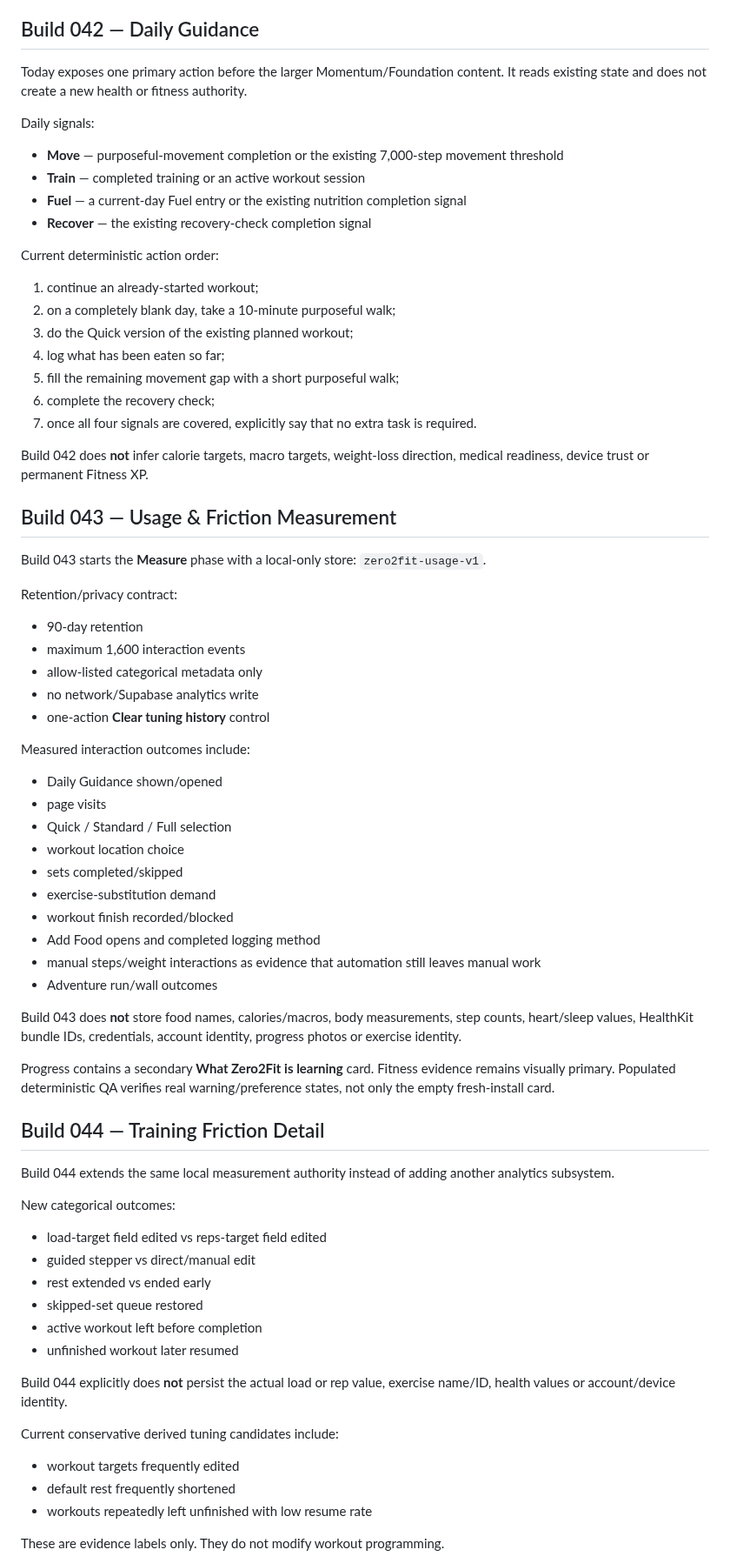
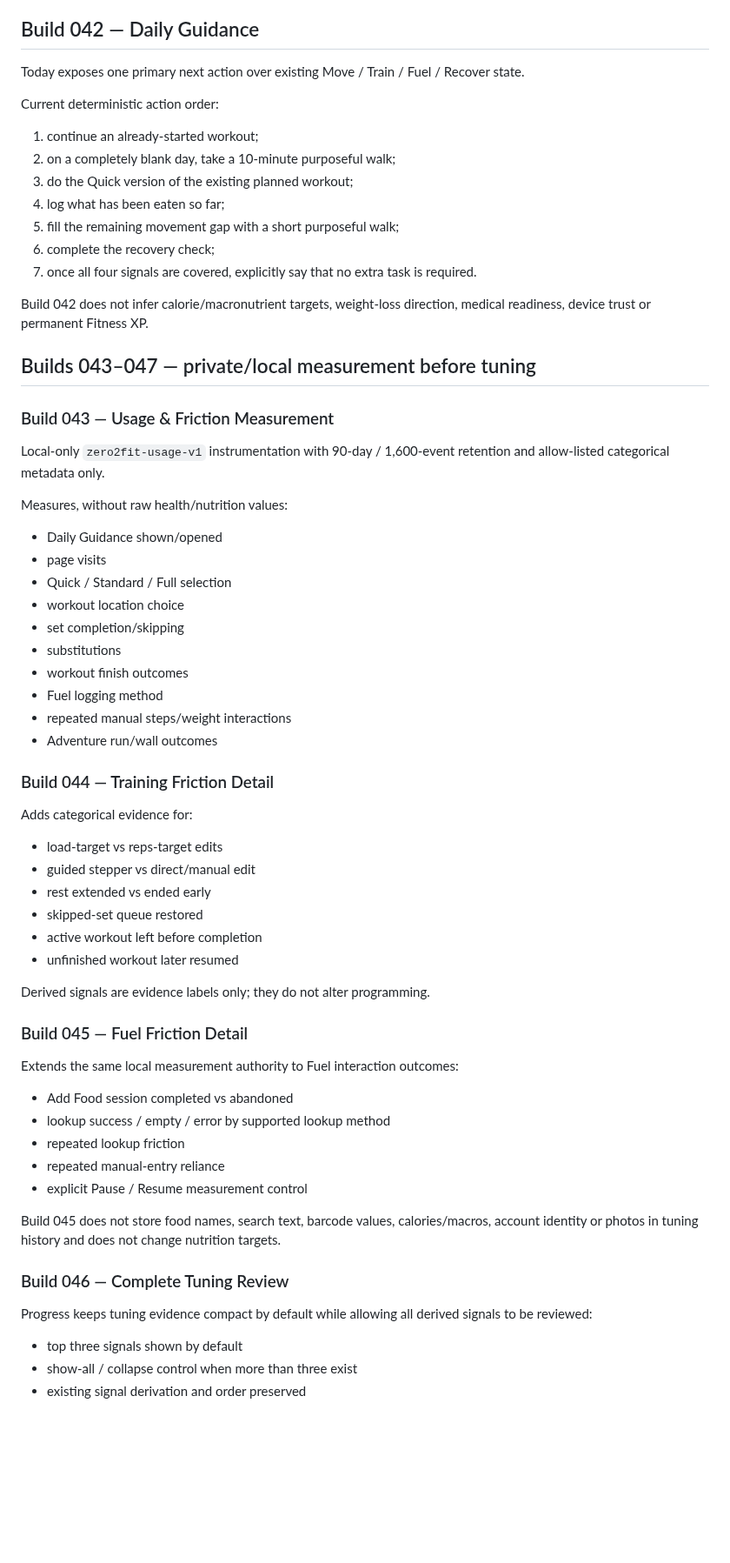
Before and after one commit to JeremyHennessy/Zero2Fit, a Markdown page: CURRENT_STATE.md, the part around one of its changes. Shown at 87% size. Rendered like a GitHub page; blank space fills up the shorter version.

```diff
--- a/CURRENT_STATE.md
+++ b/CURRENT_STATE.md
@@ -67,14 +63,7 @@ The historical dark/neon Build 006/007 CSS remains underneath for compatibility
 
 ## Build 042 — Daily Guidance
 
-Today exposes one primary action before the larger Momentum/Foundation content. It reads existing state and does not create a new health or fitness authority.
-
-Daily signals:
-
-- **Move** — purposeful-movement completion or the existing 7,000-step movement threshold
-- **Train** — completed training or an active workout session
-- **Fuel** — a current-day Fuel entry or the existing nutrition completion signal
-- **Recover** — the existing recovery-check completion signal
+Today exposes one primary next action over existing Move / Train / Fuel / Recover state.
 
 Current deterministic action order:
 
@@ -86,56 +75,57 @@ Current deterministic action order:
 6. complete the recovery check;
 7. once all four signals are covered, explicitly say that no extra task is required.
 
-Build 042 does **not** infer calorie targets, macro targets, weight-loss direction, medical readiness, device trust or permanent Fitness XP.
+Build 042 does not infer calorie/macronutrient targets, weight-loss direction, medical readiness, device trust or permanent Fitness XP.
 
-## Build 043 — Usage & Friction Measurement
+## Builds 043–047 — private/local measurement before tuning
 
-Build 043 starts the **Measure** phase with a local-only store: `zero2fit-usage-v1`.
+### Build 043 — Usage & Friction Measurement
 
-Retention/privacy contract:
+Local-only `zero2fit-usage-v1` instrumentation with 90-day / 1,600-event retention and allow-listed categorical metadata only.
 
-- 90-day retention
-- maximum 1,600 interaction events
-- allow-listed categorical metadata only
-- no network/Supabase analytics write
-- one-action **Clear tuning history** control
-
-Measured interaction outcomes include:
+Measures, without raw health/nutrition values:
 
 - Daily Guidance shown/opened
 - page visits
 - Quick / Standard / Full selection
 - workout location choice
-- sets completed/skipped
-- exercise-substitution demand
-- workout finish recorded/blocked
-- Add Food opens and completed logging method
-- manual steps/weight interactions as evidence that automation still leaves manual work
+- set completion/skipping
+- substitutions
+- workout finish outcomes
+- Fuel logging method
+- repeated manual steps/weight interactions
 - Adventure run/wall outcomes
 
-Build 043 does **not** store food names, calories/macros, body measurements, step counts, heart/sleep values, HealthKit bundle IDs, credentials, account identity, progress photos or exercise identity.
+### Build 044 — Training Friction Detail
 
-Progress contains a secondary **What Zero2Fit is learning** card. Fitness evidence remains visually primary. Populated deterministic QA verifies real warning/preference states, not only the empty fresh-install card.
+Adds categorical evidence for:
 
-## Build 044 — Training Friction Detail
-
-Build 044 extends the same local measurement authority instead of adding another analytics subsystem.
-
-New categorical outcomes:
-
-- load-target field edited vs reps-target field edited
+- load-target vs reps-target edits
 - guided stepper vs direct/manual edit
 - rest extended vs ended early
 - skipped-set queue restored
 - active workout left before completion
 - unfinished workout later resumed
 
-Build 044 explicitly does **not** persist the actual load or rep value, exercise name/ID, health values or account/device identity.
+Derived signals are evidence labels only; they do not alter programming.
 
-Current conservative derived tuning candidates include:
+### Build 045 — Fuel Friction Detail
 
-- workout targets frequently edited
-- default rest frequently shortened
-- workouts repeatedly left unfinished with low resume rate
+Extends the same local measurement authority to Fuel interaction outcomes:
 
-These are evidence labels only. They do not modify workout programming.
+- Add Food session completed vs abandoned
+- lookup success / empty / error by supported lookup method
+- repeated lookup friction
+- repeated manual-entry reliance
+- explicit Pause / Resume measurement control
+
+Build 045 does not store food names, search text, barcode values, calories/macros, account identity or photos in tuning history and does not change nutrition targets.
+
+### Build 046 — Complete Tuning Review
+
+Progress keeps tuning evidence compact by default while allowing all derived signals to be reviewed:
+
+- top three signals shown by default
+- show-all / collapse control when more than three exist
+- existing signal derivation and order preserved
+
```
Also changed, not shown: other parts of CURRENT_STATE.md (+145 -115 lines).
